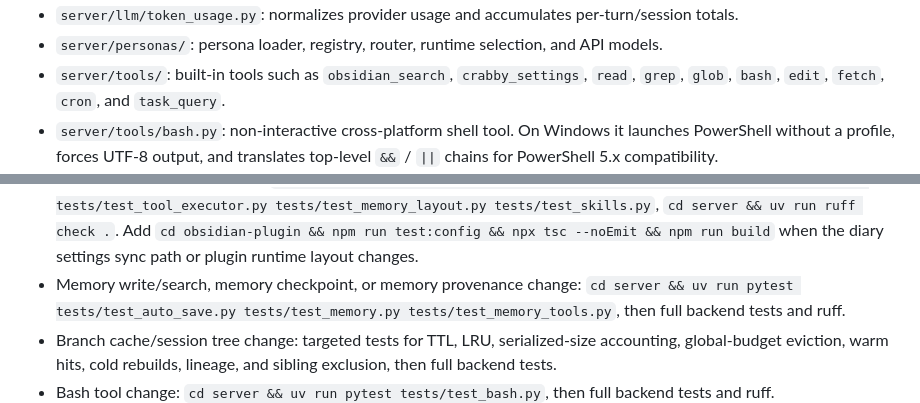
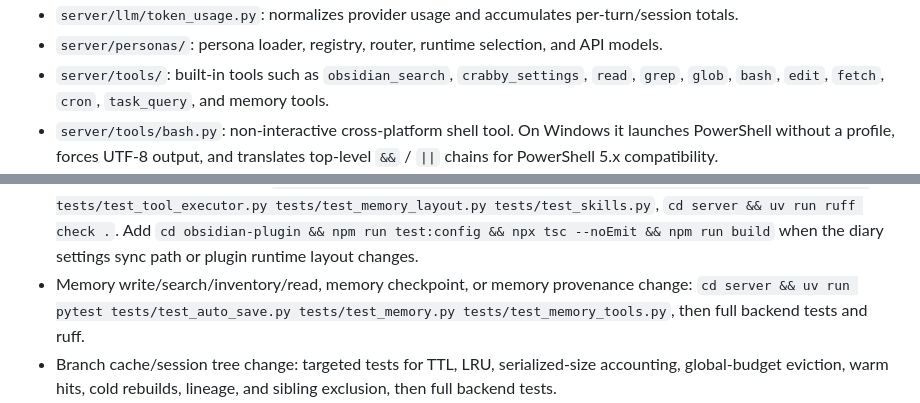
Before and after one commit to Mengzeovo/Crabby, a Markdown page: AGENTS.md, 2 parts joined by grey strips. Drawn GitHub-style.

```diff
--- a/AGENTS.md
+++ b/AGENTS.md
@@ -122,7 +122,7 @@ Important backend files and folders:
   API models.
 - `server/tools/`: built-in tools such as `obsidian_search`,
   `crabby_settings`, `read`, `grep`, `glob`, `bash`, `edit`, `fetch`, `cron`,
-  and `task_query`.
+  `task_query`, and memory tools.
 - `server/tools/bash.py`: non-interactive cross-platform shell tool. On
   Windows it launches PowerShell without a profile, forces UTF-8 output, and
   translates top-level `&&` / `||` chains for PowerShell 5.x compatibility.
@@ -536,7 +560,8 @@ Use the smallest relevant verification set:
   `cd server && uv run ruff check .`.
   Add `cd obsidian-plugin && npm run test:config && npx tsc --noEmit && npm run build`
   when the diary settings sync path or plugin runtime layout changes.
-- Memory write/search, memory checkpoint, or memory provenance change:
+- Memory write/search/inventory/read, memory checkpoint, or memory provenance
+  change:
   `cd server && uv run pytest tests/test_auto_save.py tests/test_memory.py tests/test_memory_tools.py`,
   then full backend tests and ruff.
 - Branch cache/session tree change: targeted tests for TTL, LRU,
```
Also changed, not shown: other parts of AGENTS.md (+24 -0 lines), docs/记忆沉淀设计.md (+15 -6 lines).
